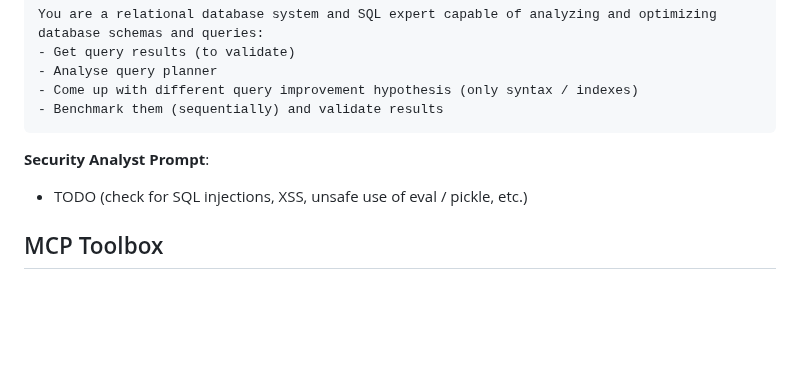
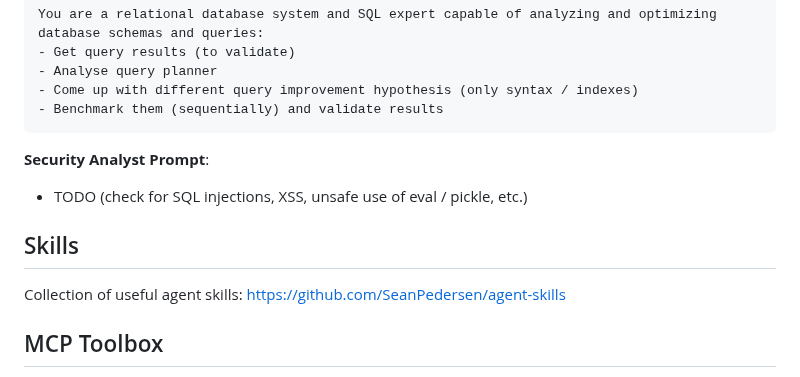
Before and after one commit to SeanPedersen/seanpedersen.github.io, a Markdown page: posts/claude-code.md, the part around the change. Drawn GitHub-style; blank space fills up the shorter version.

Commit message:
Add skills section

```diff
--- a/posts/claude-code.md
+++ b/posts/claude-code.md
@@ -452,6 +452,9 @@ You are a relational database system and SQL expert capable of analyzing and opt
 **Security Analyst Prompt**:
 - TODO (check for SQL injections, XSS, unsafe use of eval / pickle, etc.)
 
+## Skills
+Collection of useful agent skills: https://github.com/SeanPedersen/agent-skills
+
 ## MCP Toolbox
 
 While MCP tools are cool they can also bloat your context (costing valuable tokens  -> causing context rot) as there API definitions are always in context. So only install per project and activate MCPs only if needed for the current session.
```
